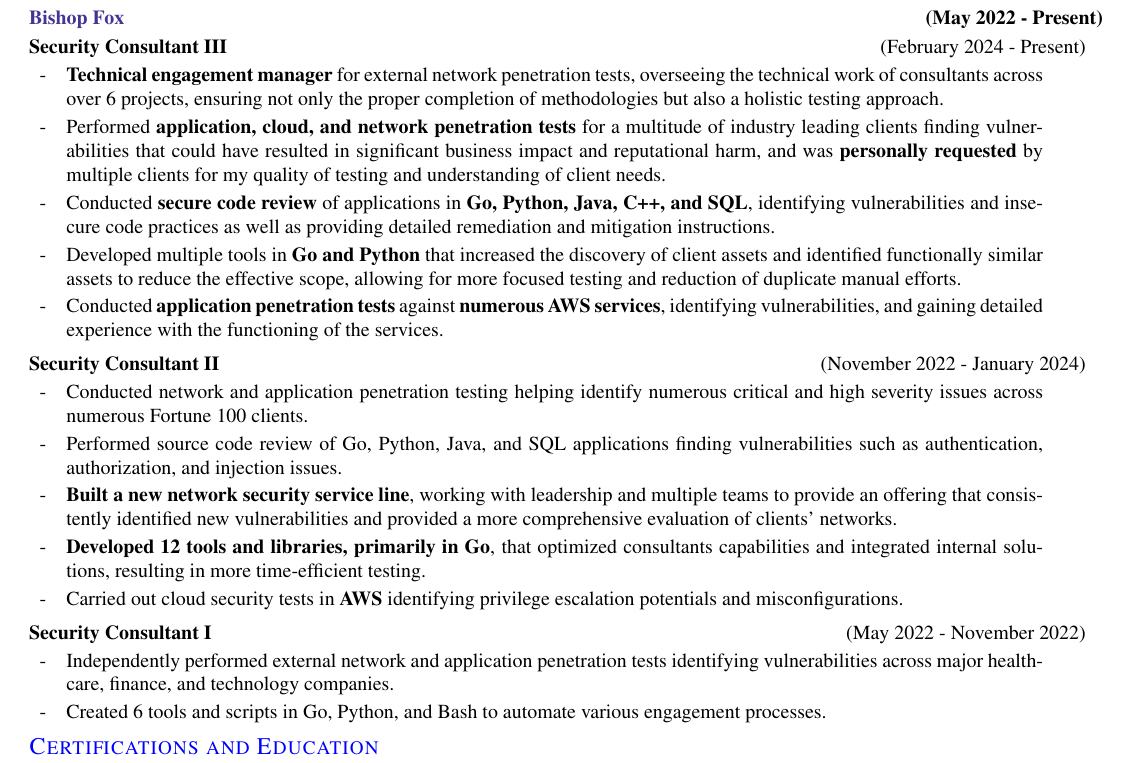
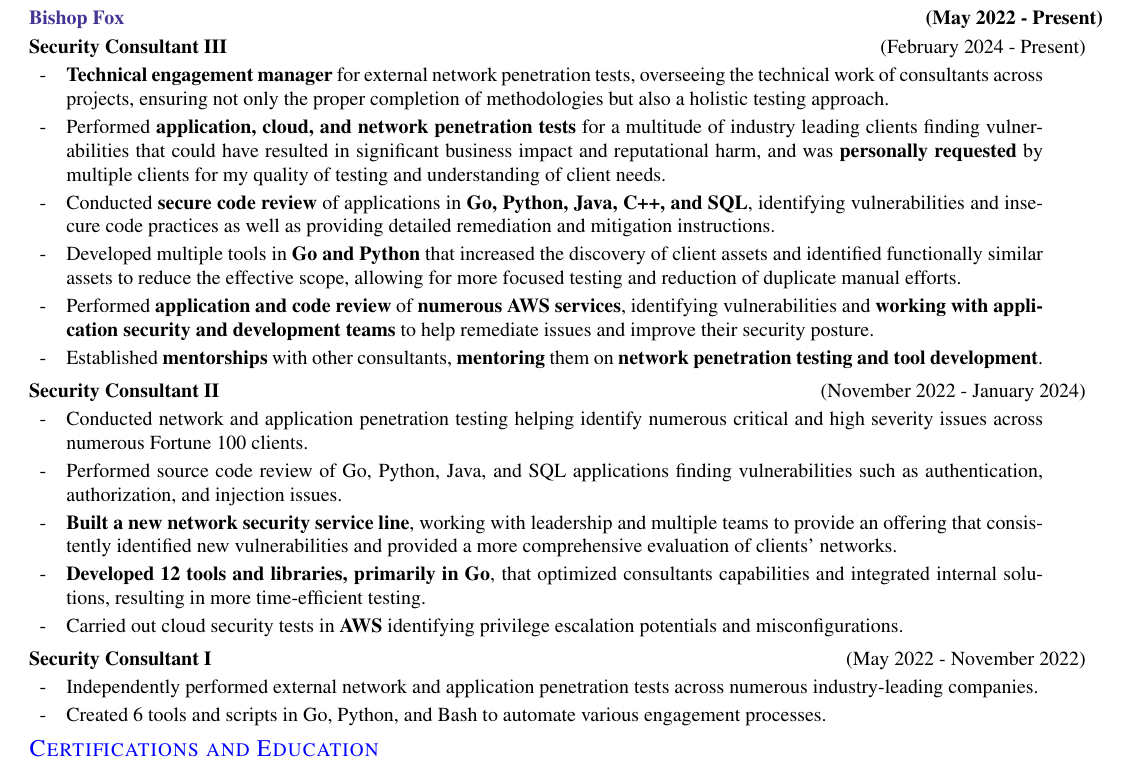
Before and after one commit to daylamtayari/Resume, a LaTeX CV (resume.tex): part of the page, cut so that both start at the same text. Compiled offline with pdfLaTeX.

Commit message:
Added mentorship line and updated aws line

```diff
--- a/resume.tex
+++ b/resume.tex
@@ -157,11 +157,12 @@
 \begin{resume_section}{Experience}
     \begin{resume_employer}{Bishop Fox}{}{May 2022 - Present}
         \begin{resume_position}{Security Consultant III}{February 2024 - Present}
-            \item \textbf{Technical engagement manager} for external network penetration tests, overseeing the technical work of consultants across over 6 projects, ensuring not only the proper completion of methodologies but also a holistic testing approach.
+            \item \textbf{Technical engagement manager} for external network penetration tests, overseeing the technical work of consultants across projects, ensuring not only the proper completion of methodologies but also a holistic testing approach.
             \item Performed \textbf{application, cloud, and network penetration tests} for a multitude of industry leading clients finding vulnerabilities that could have resulted in significant business impact and reputational harm, and was \textbf{personally requested} by multiple clients for my quality of testing and understanding of client needs.
             \item Conducted \textbf{secure code review} of applications in \textbf{Go, Python, Java, C++, and SQL}, identifying vulnerabilities and insecure code practices as well as providing detailed remediation and mitigation instructions.
             \item Developed multiple tools in \textbf{Go and Python} that increased the discovery of client assets and identified functionally similar assets to reduce the effective scope, allowing for more focused testing and reduction of duplicate manual efforts.
-        \item Conducted \textbf{application penetration tests} against \textbf{numerous AWS services}, identifying vulnerabilities, and gaining detailed experience with the functioning of the services.
+            \item Performed \textbf{application and code review} of \textbf{numerous AWS services}, identifying vulnerabilities and \textbf{working with application security and development teams} to help remediate issues and improve their security posture.
+            \item Established \textbf{mentorships} with other consultants, \textbf{mentoring} them on \textbf{network penetration testing and tool development}.
         \end{resume_position}
         \begin{resume_position}{Security Consultant II}{November 2022 - January 2024}
                 \item Conducted network and application penetration testing helping identify numerous critical and high severity issues across numerous Fortune 100 clients.
@@ -171,7 +172,7 @@
                 \item Carried out cloud security tests in \textbf{AWS} identifying privilege escalation potentials and misconfigurations.
         \end{resume_position}
         \begin{resume_position}{Security Consultant I}{May 2022 - November 2022}
-            \item Independently performed external network and application penetration tests identifying vulnerabilities across major healthcare, finance, and technology companies.
+            \item Independently performed external network and application penetration tests across numerous industry-leading companies.
             \item Created 6 tools and scripts in Go, Python, and Bash to automate various engagement processes.
         \end{resume_position}
     \end{resume_employer}
```
